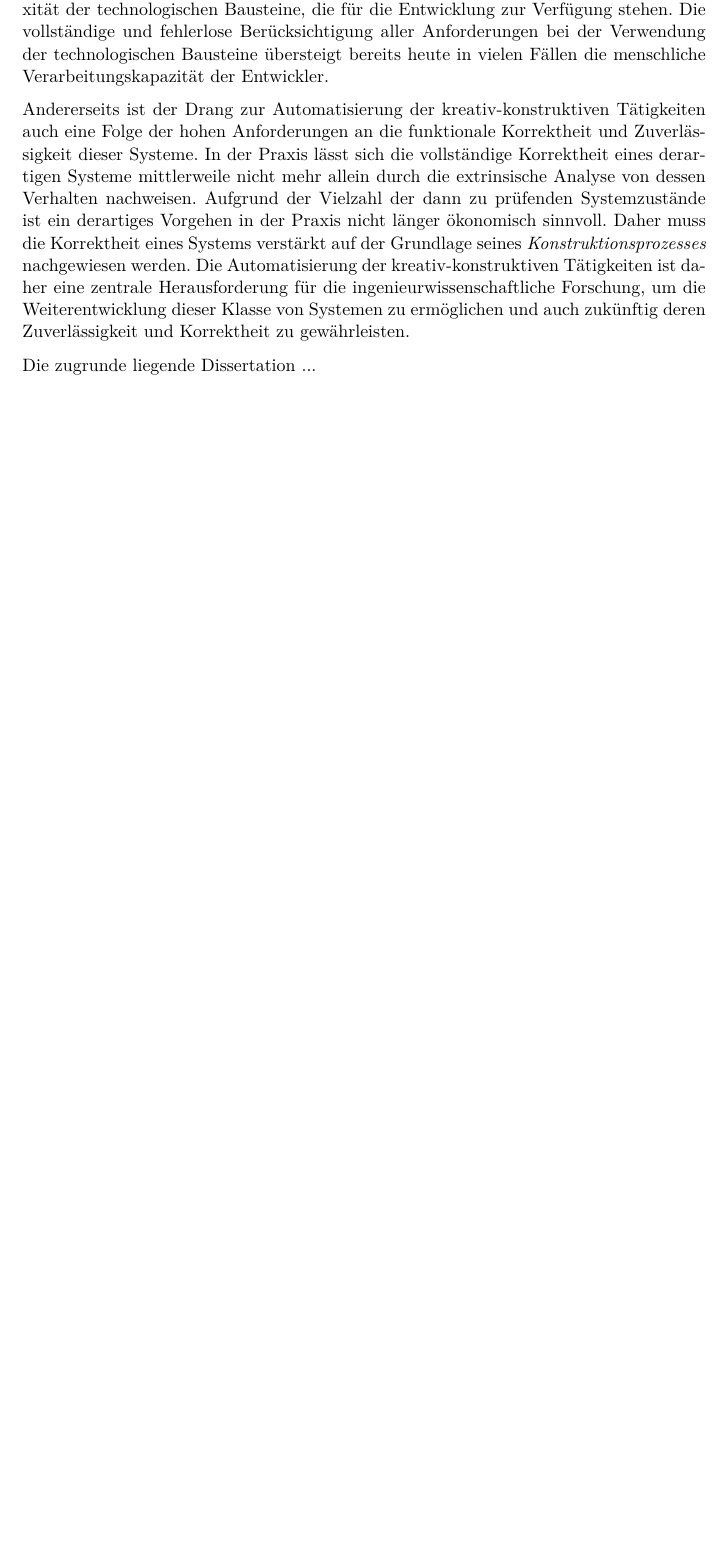
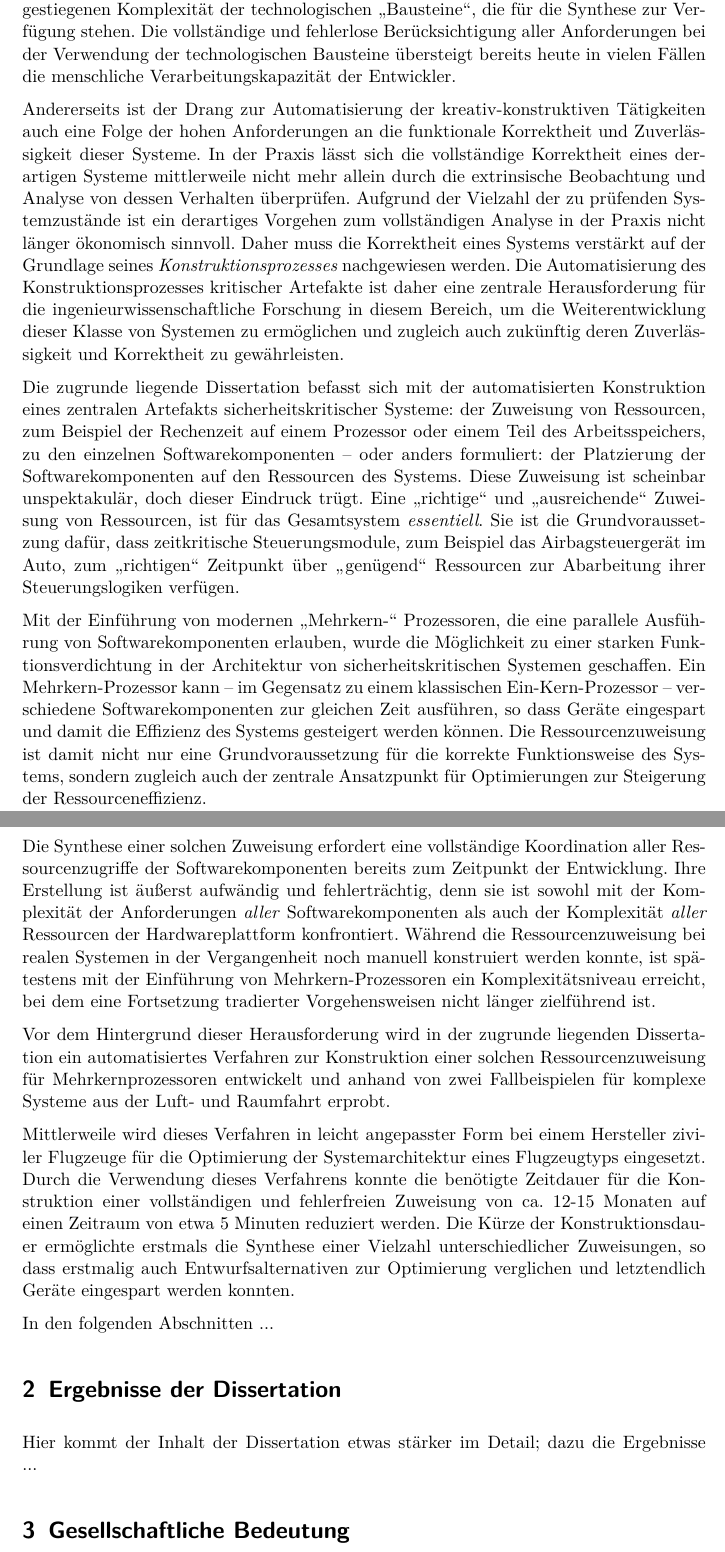
Before and after one commit to RobertHilbrich/dissertationspreis, a LaTeX document (Langfassung/main.tex): part of page 2 of 2 before the commit and two parts of pages 2 and 3 of 4 after it, the two joined at a grey line, cut so that both start at the same text, the shorter picture padded with empty space. Compiled offline with pdfLaTeX; the source files are stored in an older character set and shown here as Unicode.

Commit message:
more text

```diff
--- a/Langfassung/main.tex
+++ b/Langfassung/main.tex
@@ -40,14 +40,40 @@ So übernimmt der Mensch die schöpferischen Tätigkeiten, durch die er etwas Ne
 Die stupiden und repetitiven Tätigkeiten der Entwicklung werden dagegen durch den Computer übernommen und von ihm entsprechend einer vordefinierten Art und Weise in identischer Manier ausgeführt.
 Aufgrund dieser Arbeitsteilung ist die Komplexität der zu entwickelnden Systeme durch die menschliche Verarbeitungskapazität begrenzt, denn jedes Entwicklungsvorhaben ist zunächst auf die Durchführung von kreativ"=konstruktiven Tätigkeiten angewiesen.
 
-Bei der Entwicklung von komplexen sicherheitskritischen Systemen, zum Beispiel der Flugsteuerung an Bord eines modernen Flugzeugs, sehen sich Entwickler mittlerweile mit der Herausforderung konfrontiert, auch kreativ"=konstruktive Tätigkeiten zu automatisieren.
-Dies ist einerseits die Folge einer stark gestiegenen Komplexität in den funktionalen Anforderungen der Systeme in Verbindung mit einer exponentiell gestiegenen Komplexität der technologischen Bausteine, die für die Entwicklung zur Verfügung stehen.
+Bei der Entwicklung von komplexen sicherheitskritischen Systemen, zum Beispiel der Steuerungssysteme an Bord eines modernen Flugzeugs, sehen sich Entwickler mittlerweile mit der Herausforderung konfrontiert, auch kreativ"=konstruktive Tätigkeiten automatisieren zu müssen.
+Dies ist einerseits die Folge einer stark gestiegenen Komplexität in den funktionalen Anforderungen der Systeme in Verbindung mit einer exponentiell gestiegenen Komplexität der technologischen "`Bausteine"', die für die Synthese zur Verfügung stehen.
 Die vollständige und fehlerlose Berücksichtigung aller Anforderungen bei der Verwendung der technologischen Bausteine übersteigt bereits heute in vielen Fällen die menschliche Verarbeitungskapazität der Entwickler.
 
 Andererseits ist der Drang zur Automatisierung der kreativ"=konstruktiven Tätigkeiten auch eine Folge der hohen Anforderungen an die funktionale Korrektheit und Zuverlässigkeit dieser Systeme.
-In der Praxis lässt sich die vollständige Korrektheit eines derartigen Systeme mittlerweile nicht mehr allein durch die extrinsische Analyse von dessen Verhalten nachweisen.
-Aufgrund der Vielzahl der dann zu prüfenden Systemzustände ist ein derartiges Vorgehen in der Praxis nicht länger ökonomisch sinnvoll.
+In der Praxis lässt sich die vollständige Korrektheit eines derartigen Systeme mittlerweile nicht mehr allein durch die extrinsische Beobachtung und Analyse von dessen Verhalten überprüfen.
+Aufgrund der Vielzahl der zu prüfenden Systemzustände ist ein derartiges Vorgehen zum vollständigen Analyse in der Praxis nicht länger ökonomisch sinnvoll.
 Daher muss die Korrektheit eines Systems verstärkt auf der Grundlage seines \emph{Konstruktionsprozesses} nachgewiesen werden.
-Die Automatisierung der kreativ"=konstruktiven Tätigkeiten ist daher eine zentrale Herausforderung für die ingenieurwissenschaftliche Forschung, um die Weiterentwicklung dieser Klasse von Systemen zu ermöglichen und auch zukünftig deren Zuverlässigkeit und Korrektheit zu gewährleisten.
+Die Automatisierung des Konstruktionsprozesses kritischer Artefakte ist daher eine zentrale Herausforderung für die ingenieurwissenschaftliche Forschung in diesem Bereich, um die Weiterentwicklung dieser Klasse von Systemen zu ermöglichen und zugleich auch zukünftig deren Zuverlässigkeit und Korrektheit zu gewährleisten.
 
-Die zugrunde liegende Dissertation ...
+Die zugrunde liegende Dissertation befasst sich mit der automatisierten Konstruktion eines zentralen Artefakts sicherheitskritischer Systeme: der Zuweisung von Ressourcen, zum Beispiel der Rechenzeit auf einem Prozessor oder einem Teil des Arbeitsspeichers, zu den einzelnen Softwarekomponenten -- oder anders formuliert: der Platzierung der Softwarekomponenten auf den Ressourcen des Systems.
+Diese Zuweisung ist scheinbar unspektakulär, doch dieser Eindruck trügt.
+Eine "`richtige"' und "`ausreichende"' Zuweisung von Ressourcen, ist für das Gesamtsystem \emph{essentiell}.
+Sie ist die Grundvoraussetzung dafür, dass zeitkritische Steuerungsmodule, zum Beispiel das Airbagsteuergerät im Auto, zum "`richtigen"' Zeitpunkt über "`genügend"' Ressourcen zur Abarbeitung ihrer Steuerungslogiken verfügen.
+
+Mit der Einführung von modernen "`Mehrkern-"' Prozessoren, die eine parallele Ausführung von Softwarekomponenten erlauben, wurde die Möglichkeit zu einer starken Funktionsverdichtung in der Architektur von sicherheitskritischen Systemen geschaffen.
+Ein Mehrkern-Prozessor kann -- im Gegensatz zu einem klassischen Ein-Kern-Prozessor -- verschiedene Softwarekomponenten zur gleichen Zeit ausführen, so dass Geräte eingespart und damit die Effizienz des Systems gesteigert werden können.
+Die Ressourcenzuweisung ist damit nicht nur eine Grundvoraussetzung für die korrekte Funktionsweise des Systems, sondern zugleich auch der zentrale Ansatzpunkt für Optimierungen zur Steigerung der Ressourceneffizienz.
+
+Die Synthese einer solchen Zuweisung erfordert eine vollständige Koordination aller Ressourcenzugriffe der Softwarekomponenten bereits zum Zeitpunkt der Entwicklung.
+Ihre Erstellung ist äußerst aufwändig und fehlerträchtig, denn sie ist sowohl mit der Komplexität der Anforderungen \emph{aller} Softwarekomponenten als auch der Komplexität \emph{aller} Ressourcen der Hardwareplattform konfrontiert.
+Während die Ressourcenzuweisung bei realen Systemen in der Vergangenheit noch manuell konstruiert werden konnte, ist spätestens mit der Einführung von Mehrkern-Prozessoren ein Komplexitätsniveau erreicht, bei dem eine Fortsetzung tradierter Vorgehensweisen nicht länger zielführend ist.
+
+Vor dem Hintergrund dieser Herausforderung wird in der zugrunde liegenden Dissertation ein automatisiertes Verfahren zur Konstruktion einer solchen Ressourcenzuweisung für Mehrkernprozessoren entwickelt und anhand von zwei Fallbeispielen für komplexe Systeme aus der Luft- und Raumfahrt erprobt.
+
+Mittlerweile wird dieses Verfahren in leicht angepasster Form bei einem Hersteller ziviler Flugzeuge für die Optimierung der Systemarchitektur eines Flugzeugtyps eingesetzt.
+Durch die Verwendung dieses Verfahrens konnte die benötigte Zeitdauer für die Konstruktion einer vollständigen und fehlerfreien Zuweisung von ca. 12-15~Monaten auf einen Zeitraum von etwa 5~Minuten reduziert werden.
+Die Kürze der Konstruktionsdauer ermöglichte erstmals die Synthese einer Vielzahl unterschiedlicher Zuweisungen, so dass erstmalig auch Entwurfsalternativen zur Optimierung verglichen und letztendlich Geräte eingespart werden konnten.
+
+In den folgenden Abschnitten ...
+
+\section{Ergebnisse der Dissertation}
+\label{sec:ergebn-der-diss}
+
+Hier kommt der Inhalt der Dissertation etwas stärker im Detail; dazu die Ergebnisse ...
+
+\section{Gesellschaftliche Bedeutung}
```
Also changed, not shown: Langfassung/main.pdf, Langfassung/main.tex (35 more changed lines).
